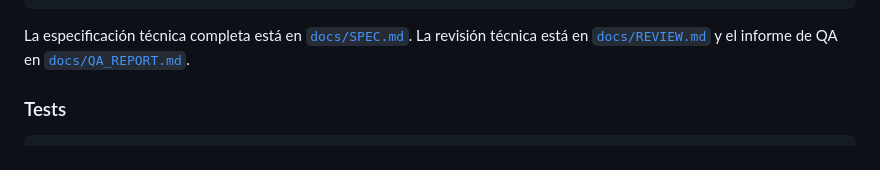
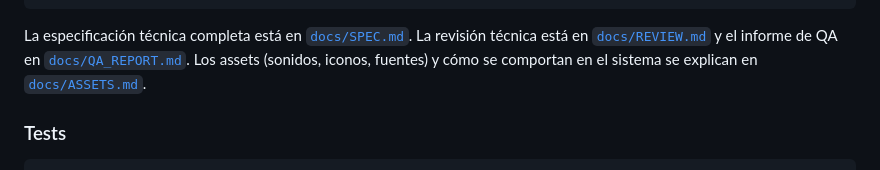
Before and after one commit to fenix1091/Microproyecto-15-Puzzle, a Markdown page: README.md, the part around the change. Rendered like a GitHub page.

Commit message:
docs: explain how assets are implemented and behave in lib

````diff
--- a/README.md
+++ b/README.md
@@ -102,7 +102,7 @@ lib/
       presentation/  # páginas y widgets
 ```
 
-La especificación técnica completa está en [`docs/SPEC.md`](docs/SPEC.md). La revisión técnica está en [`docs/REVIEW.md`](docs/REVIEW.md) y el informe de QA en [`docs/QA_REPORT.md`](docs/QA_REPORT.md).
+La especificación técnica completa está en [`docs/SPEC.md`](docs/SPEC.md). La revisión técnica está en [`docs/REVIEW.md`](docs/REVIEW.md) y el informe de QA en [`docs/QA_REPORT.md`](docs/QA_REPORT.md). Los assets (sonidos, iconos, fuentes) y cómo se comportan en el sistema se explican en [`docs/ASSETS.md`](docs/ASSETS.md).
 
 ### Tests
 
````
Also changed, not shown: docs/ASSETS.md (added, +221 -0 lines).
